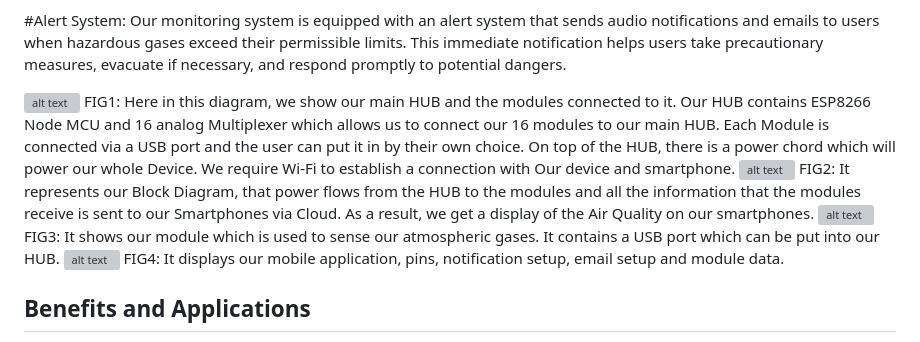
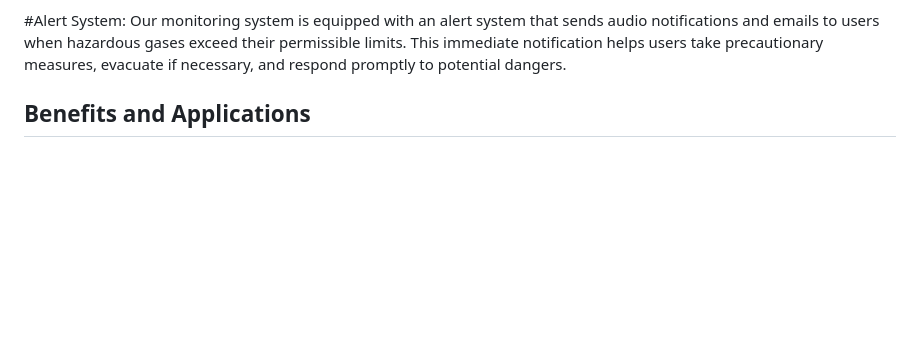
Before and after one commit to Atrij-Paul/AERO, a Markdown page: README.md, the part around the change. GitHub-like rendering; blank space fills up the shorter version; grey boxes are pictures that could not be loaded.

```diff
--- a/README.md
+++ b/README.md
@@ -31,16 +31,6 @@ To ensure comprehensive data analysis and historical tracking, we provide server
 Our monitoring system is equipped with an alert system that sends audio notifications and emails to users when hazardous gases exceed their permissible limits. This immediate notification helps users take precautionary measures, evacuate if necessary, and respond promptly to potential dangers.
 
 
-![alt text](https://i.imgur.com/F7ZHRoy.png)
-FIG1: Here in this diagram, we show our main HUB and the modules connected to it. Our HUB contains ESP8266 Node MCU and 16 analog Multiplexer which allows us to connect our 16 modules to our main HUB.
-Each Module is connected via a USB port and the user can put it in by their own choice.
-On top of the HUB, there is a power chord which will power our whole Device. We require Wi-Fi to establish a connection with Our device and smartphone.
-![alt text](https://i.imgur.com/zs06XqK.png)
-FIG2: It represents our Block Diagram, that power flows from the HUB to the modules and all the information that the modules receive is sent to our Smartphones via Cloud. As a result, we get a display of the Air Quality on our smartphones.
-![alt text](https://i.imgur.com/ZavNb3g.png)
-FIG3: It shows our module which is used to sense our atmospheric gases. It contains a USB port which can be put into our HUB.
-![alt text](https://i.imgur.com/LXvbsaP.png)
-FIG4: It displays our mobile application, pins, notification setup, email setup and module data.
 
 ## Benefits and Applications
 The IoT-based modular air quality monitoring system offers numerous benefits and finds applications in various sectors, including:
```
